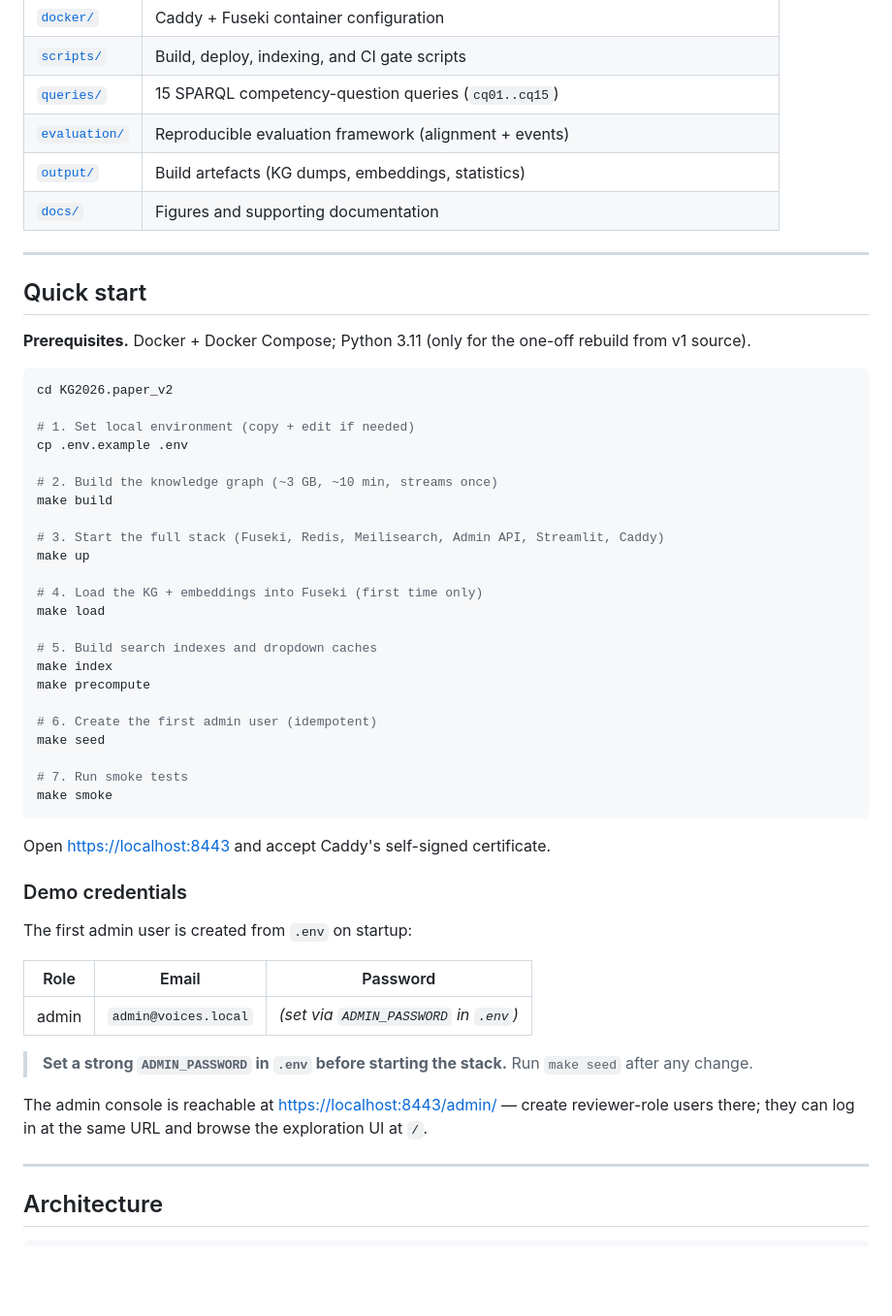
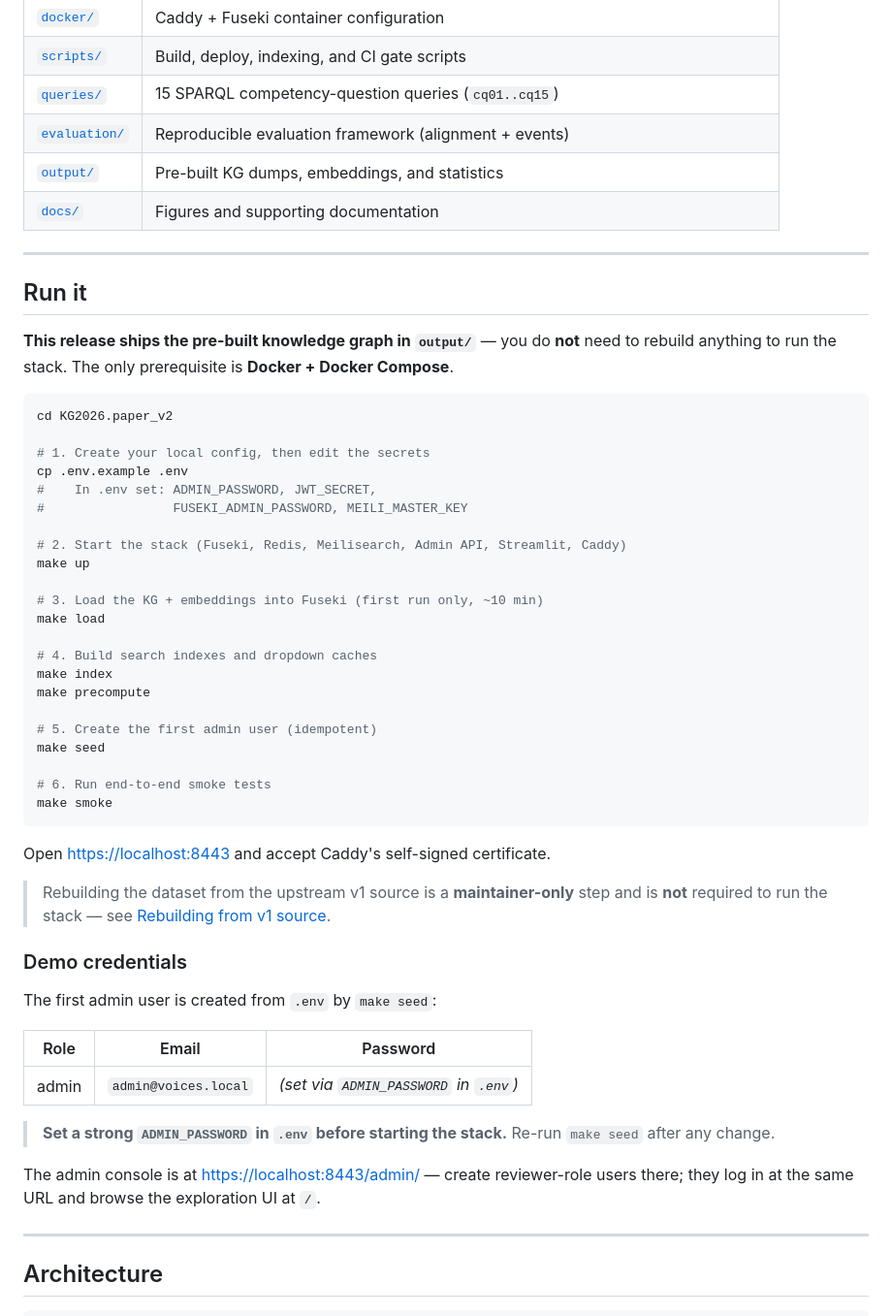
Before and after one commit to mlaib/voices-kg, a Markdown page: README.md, the part around the change printed below. Shown: that part at 97% size. Rendered like a GitHub page; blank space fills up the shorter version.

````diff
--- a/README.md
+++ b/README.md
@@ -51,58 +70,62 @@ graphs in N-Quads.
 | [`scripts/`](scripts/) | Build, deploy, indexing, and CI gate scripts |
 | [`queries/`](queries/) | 15 SPARQL competency-question queries (`cq01..cq15`) |
 | [`evaluation/`](evaluation/) | Reproducible evaluation framework (alignment + events) |
-| [`output/`](output/) | Build artefacts (KG dumps, embeddings, statistics) |
+| [`output/`](output/) | Pre-built KG dumps, embeddings, and statistics |
 | [`docs/`](docs/) | Figures and supporting documentation |
 
 ---
 
-## Quick start
+## Run it
 
-**Prerequisites.** Docker + Docker Compose; Python 3.11 (only for the
-one-off rebuild from v1 source).
+**This release ships the pre-built knowledge graph in `output/`** — you do
+**not** need to rebuild anything to run the stack. The only prerequisite is
+**Docker + Docker Compose**.
 
 ```bash
 cd KG2026.paper_v2
 
-# 1. Set local environment (copy + edit if needed)
+# 1. Create your local config, then edit the secrets
 cp .env.example .env
+#    In .env set: ADMIN_PASSWORD, JWT_SECRET,
+#                 FUSEKI_ADMIN_PASSWORD, MEILI_MASTER_KEY
 
-# 2. Build the knowledge graph (~3 GB, ~10 min, streams once)
-make build
-
-# 3. Start the full stack (Fuseki, Redis, Meilisearch, Admin API, Streamlit, Caddy)
+# 2. Start the stack (Fuseki, Redis, Meilisearch, Admin API, Streamlit, Caddy)
 make up
 
-# 4. Load the KG + embeddings into Fuseki (first time only)
+# 3. Load the KG + embeddings into Fuseki (first run only, ~10 min)
 make load
 
-# 5. Build search indexes and dropdown caches
+# 4. Build search indexes and dropdown caches
 make index
 make precompute
 
-# 6. Create the first admin user (idempotent)
+# 5. Create the first admin user (idempotent)
 make seed
 
-# 7. Run smoke tests
+# 6. Run end-to-end smoke tests
 make smoke
 ```
 
 Open <https://localhost:8443> and accept Caddy's self-signed certificate.
 
+> Rebuilding the dataset from the upstream v1 source is a **maintainer-only**
+> step and is **not** required to run the stack — see
+> [Rebuilding from v1 source](#rebuilding-from-v1-source-maintainers).
+
 ### Demo credentials
 
-The first admin user is created from `.env` on startup:
+The first admin user is created from `.env` by `make seed`:
 
 | Role  | Email                | Password                                |
 |-------|----------------------|-----------------------------------------|
 | admin | `admin@voices.local` | *(set via `ADMIN_PASSWORD` in `.env`)* |
 
 > **Set a strong `ADMIN_PASSWORD` in `.env` before starting the stack.**
-> Run `make seed` after any change.
+> Re-run `make seed` after any change.
 
-The admin console is reachable at <https://localhost:8443/admin/> —
-create reviewer-role users there; they can log in at the same URL and
-browse the exploration UI at `/`.
+The admin console is at <https://localhost:8443/admin/> — create
+reviewer-role users there; they log in at the same URL and browse the
+exploration UI at `/`.
 
 ---
 
````
Also changed, not shown: other parts of README.md (+63 -38 lines), evaluation/events/README.md (+4 -1 lines), evaluation/events/RUBRIC.md (+7 -2 lines), docs/figures/VOICES-Pipeline.png, 1 other file.
